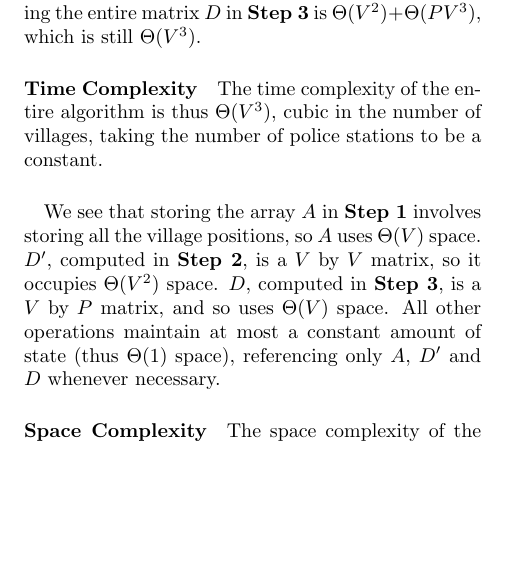
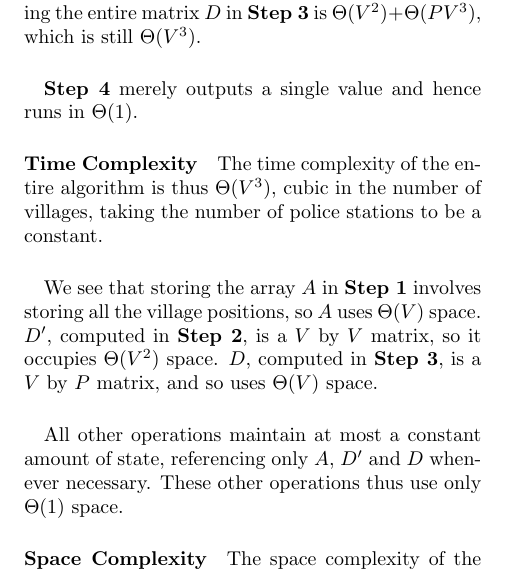
Before and after one commit to thenaesh/OneDimensionalKClustering, a LaTeX document (proof/proof.tex): part of page 3 of 3, cut so that both start at the same text, the shorter picture padded with empty space. Compiled offline with pdfLaTeX.

Commit message:
fix error in correctness proof

```diff
--- a/proof/proof.tex
+++ b/proof/proof.tex
@@ -84,11 +84,17 @@
 		\paragraph{}
 		Computing each of the $(D)_{n, 1}$ therefore takes $\Theta(V)$. Computing each of the other elements according to the recurrence earlier specified involves a $n$ memory accesses ($\Theta(V)$, as $n <= V$), $n$ calls to $z$ (likewise $\Theta(V^2)$), $n$ additions ($\Theta(V)$), costing a total of $\Theta(V^2)$. Computing an entire column, with $V$ elements, costs $\Theta(V^2)$ for the first column and $\Theta(V^3)$ for the others. As there are $P$ columns, the cost of building the entire matrix $D$ in \textbf{Step 3} is $\Theta(V^2) + \Theta(P V^3)$, which is still $\Theta(V^3)$.
 
+		\paragraph{}
+		\textbf{Step 4} merely outputs a single value and hence runs in $\Theta(1)$.
+
 		\paragraph{Time Complexity}
 		The time complexity of the entire algorithm is thus $\Theta(V^3)$, cubic in the number of villages, taking the number of police stations to be a constant.
 
 		\paragraph{}
-		We see that storing the array $A$ in \textbf{Step 1} involves storing all the village positions, so $A$ uses $\Theta(V)$ space. $D'$, computed in \textbf{Step 2}, is a $V$ by $V$ matrix, so it occupies $\Theta(V^2)$ space. $D$, computed in \textbf{Step 3}, is a $V$ by $P$ matrix, and so uses $\Theta(V)$ space. All other operations maintain at most a constant amount of state (thus $\Theta(1)$ space), referencing only $A$, $D'$ and $D$ whenever necessary.
+		We see that storing the array $A$ in \textbf{Step 1} involves storing all the village positions, so $A$ uses $\Theta(V)$ space. $D'$, computed in \textbf{Step 2}, is a $V$ by $V$ matrix, so it occupies $\Theta(V^2)$ space. $D$, computed in \textbf{Step 3}, is a $V$ by $P$ matrix, and so uses $\Theta(V)$ space.
+
+		\paragraph{}
+		All other operations maintain at most a constant amount of state, referencing only $A$, $D'$ and $D$ whenever necessary. These other operations thus use only $\Theta(1)$ space.
 
 		\paragraph{Space Complexity}
 		The space complexity of the entire algorithm is thus $\Theta(V^2)$, quadratic in the number of villages, taking the number of police stations to be a constant.
```
Also changed, not shown: proof/proof.tex (4 more changed lines).
